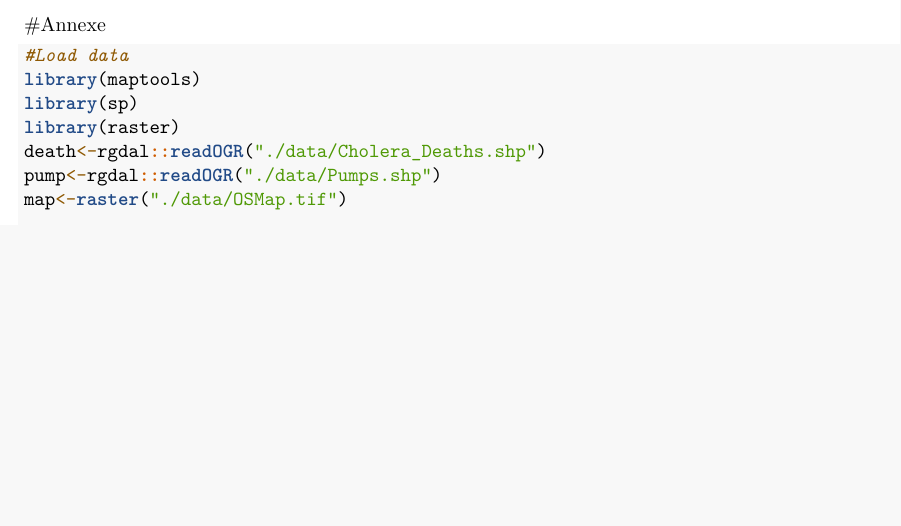
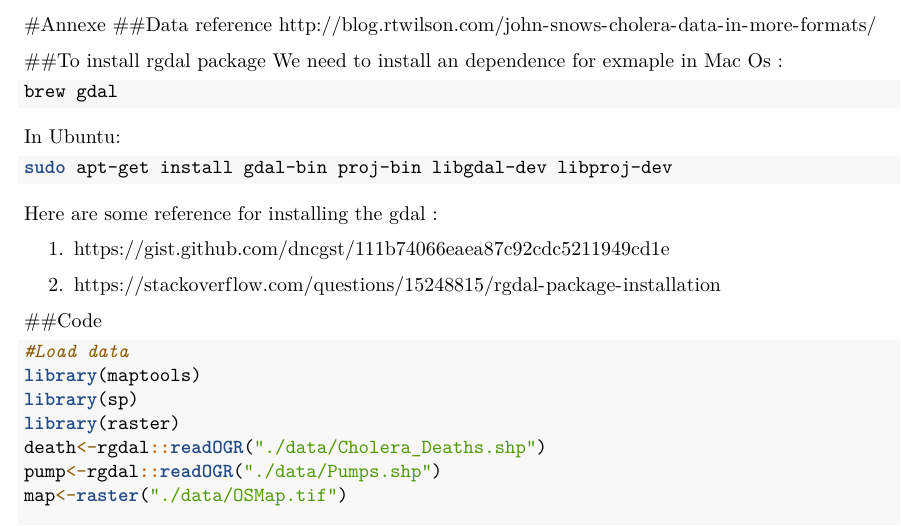
Before and after one commit to CamosiWANG/SMPE, an R Markdown document (TP Yangtao WANG.Rmd): part of page 4 of 5, cut at the place of the change, the shorter picture padded with empty space. Rendered offline with R 4.5, knitr and Pandoc, then LaTeX, with nearby package versions; some code elsewhere in the file could not run offline.

Commit message:
new version give the rgdal installation info and data ref

````diff
--- a/TP Yangtao WANG.Rmd
+++ b/TP Yangtao WANG.Rmd
@@ -140,6 +141,25 @@ As a conclusion, to better understand the true reason of the death, we need some
 
 \newpage
 #Annexe
+##Data reference
+http://blog.rtwilson.com/john-snows-cholera-data-in-more-formats/
+
+##To install rgdal package
+We need to install an dependence for exmaple in Mac Os :
+```{bash eval=FALSE, include=TRUE}
+brew gdal
+```
+In Ubuntu:
+```{bash eval=FALSE, include=TRUE}
+sudo apt-get install gdal-bin proj-bin libgdal-dev libproj-dev
+```
+Here are some reference for installing the gdal :
+
+1. https://gist.github.com/dncgst/111b74066eaea87c92cdc5211949cd1e
+
+2. https://stackoverflow.com/questions/15248815/rgdal-package-installation
+
+##Code
 ```{r eval=FALSE, include=TRUE}
 #Load data
 library(maptools)
````
Also changed, not shown: TP YangtaoWANG.pdf, TP Yangtao WANG.Rmd (1 more changed lines).
